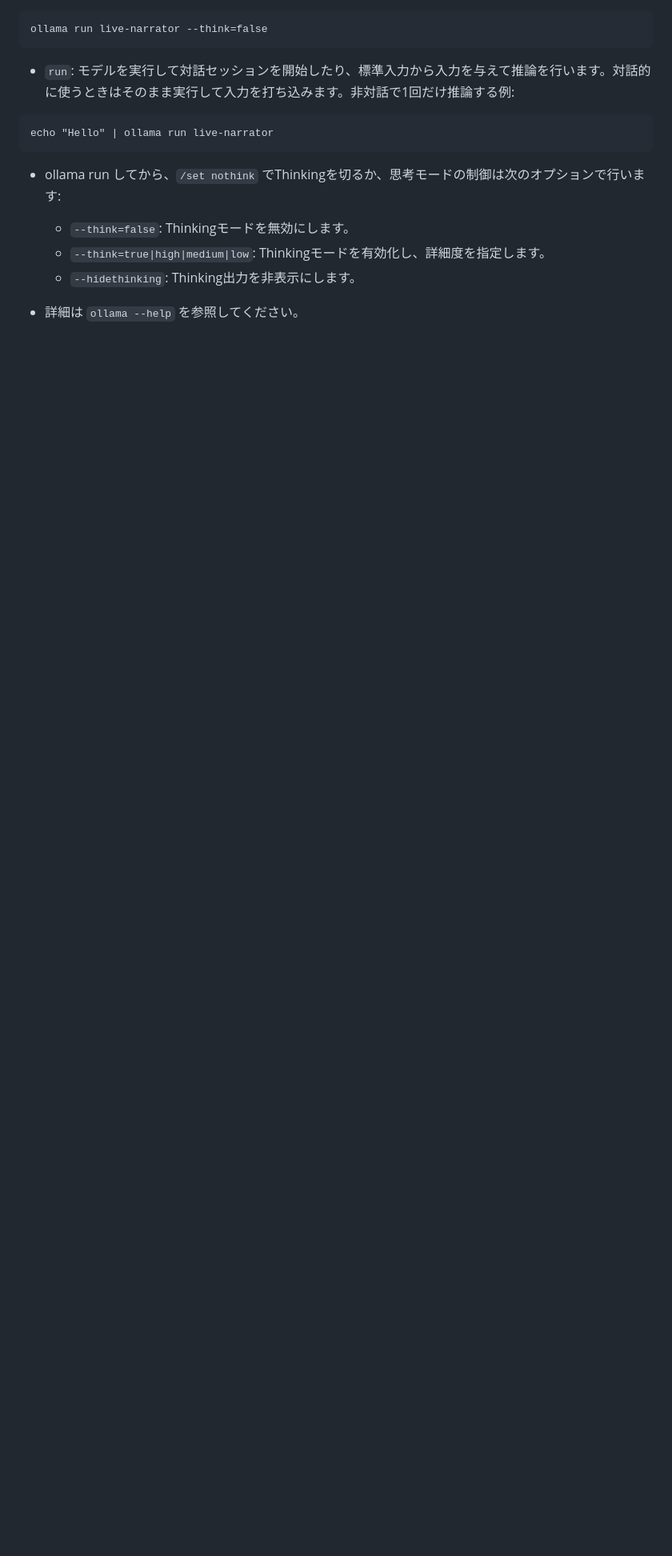
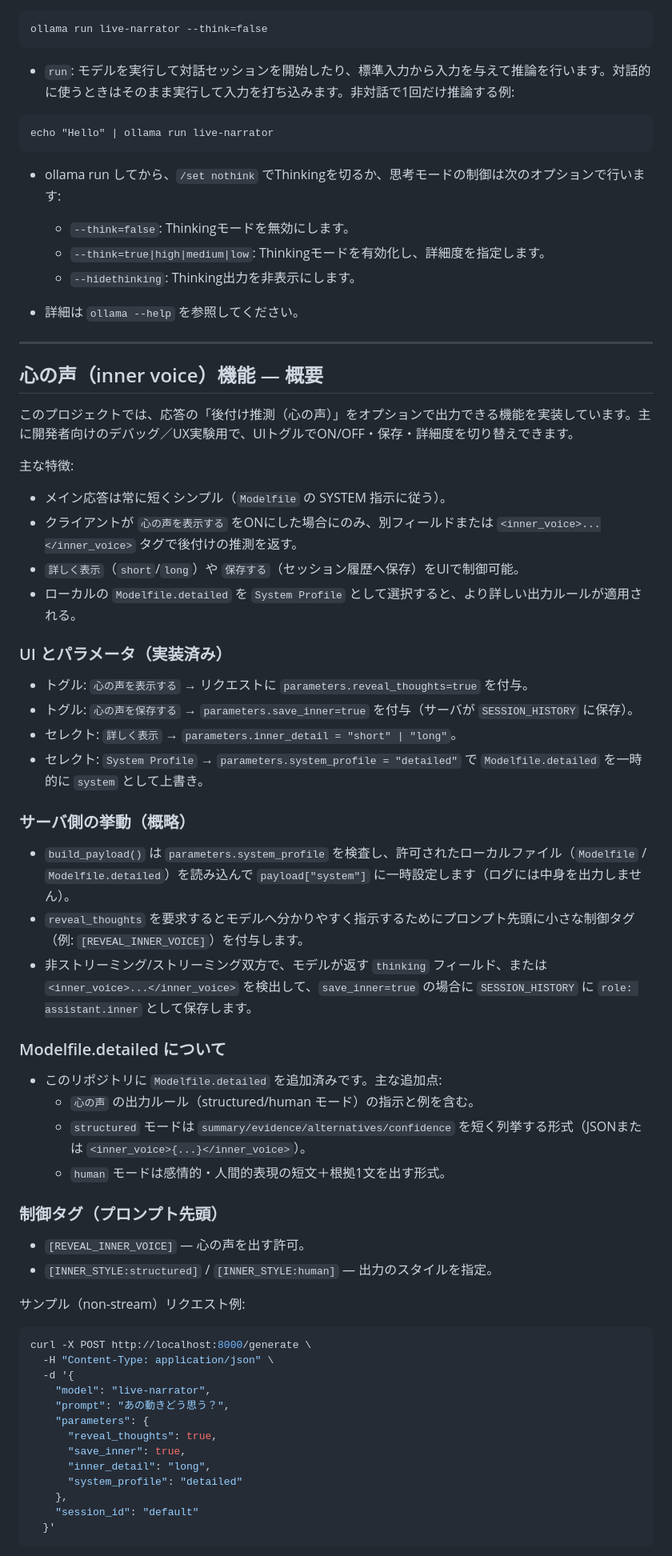
Before and after one commit to Akikukeo1/Live-Vision-Narrator, a Markdown page: README.md, the part around one of its changes. Shown at 80% size. GitHub-like rendering; blank space fills up the shorter version.

````diff
--- a/README.md
+++ b/README.md
@@ -112,3 +112,55 @@ echo "Hello" | ollama run live-narrator
   - `--hidethinking`: Thinking出力を非表示にします。
 
 - 詳細は `ollama --help` を参照してください。
+
+---
+
+## 心の声（inner voice）機能 — 概要
+
+このプロジェクトでは、応答の「後付け推測（心の声）」をオプションで出力できる機能を実装しています。主に開発者向けのデバッグ／UX実験用で、UIトグルでON/OFF・保存・詳細度を切り替えできます。
+
+主な特徴:
+- メイン応答は常に短くシンプル（`Modelfile` の SYSTEM 指示に従う）。
+- クライアントが `心の声を表示する` をONにした場合にのみ、別フィールドまたは `<inner_voice>...</inner_voice>` タグで後付けの推測を返す。
+- `詳しく表示`（`short`/`long`）や `保存する`（セッション履歴へ保存）をUIで制御可能。
+- ローカルの `Modelfile.detailed` を `System Profile` として選択すると、より詳しい出力ルールが適用される。
+
+### UI とパラメータ（実装済み）
+- トグル: `心の声を表示する` → リクエストに `parameters.reveal_thoughts=true` を付与。
+- トグル: `心の声を保存する` → `parameters.save_inner=true` を付与（サーバが `SESSION_HISTORY` に保存）。
+- セレクト: `詳しく表示` → `parameters.inner_detail = "short" | "long"`。
+- セレクト: `System Profile` → `parameters.system_profile = "detailed"` で `Modelfile.detailed` を一時的に `system` として上書き。
+
+### サーバ側の挙動（概略）
+- `build_payload()` は `parameters.system_profile` を検査し、許可されたローカルファイル（`Modelfile` / `Modelfile.detailed`）を読み込んで `payload["system"]` に一時設定します（ログには中身を出力しません）。
+- `reveal_thoughts` を要求するとモデルへ分かりやすく指示するためにプロンプト先頭に小さな制御タグ（例: `[REVEAL_INNER_VOICE]`）を付与します。
+- 非ストリーミング/ストリーミング双方で、モデルが返す `thinking` フィールド、または `<inner_voice>...</inner_voice>` を検出して、`save_inner=true` の場合に `SESSION_HISTORY` に `role: assistant.inner` として保存します。
+
+### Modelfile.detailed について
+- このリポジトリに `Modelfile.detailed` を追加済みです。主な追加点:
+  - `心の声` の出力ルール（structured/human モード）の指示と例を含む。
+  - `structured` モードは `summary/evidence/alternatives/confidence` を短く列挙する形式（JSONまたは `<inner_voice>{...}</inner_voice>`）。
+  - `human` モードは感情的・人間的表現の短文＋根拠1文を出す形式。
+
+### 制御タグ（プロンプト先頭）
+- `[REVEAL_INNER_VOICE]` — 心の声を出す許可。
+- `[INNER_STYLE:structured]` / `[INNER_STYLE:human]` — 出力のスタイルを指定。
+
+サンプル（non-stream）リクエスト例:
+
+```bash
+curl -X POST http://localhost:8000/generate \
+  -H "Content-Type: application/json" \
+  -d '{
+    "model": "live-narrator",
+    "prompt": "あの動きどう思う？",
+    "parameters": {
+      "reveal_thoughts": true,
+      "save_inner": true,
+      "inner_detail": "long",
+      "system_profile": "detailed"
+    },
+    "session_id": "default"
+  }'
+```
+
````
Also changed, not shown: other parts of README.md (+31 -0 lines).
